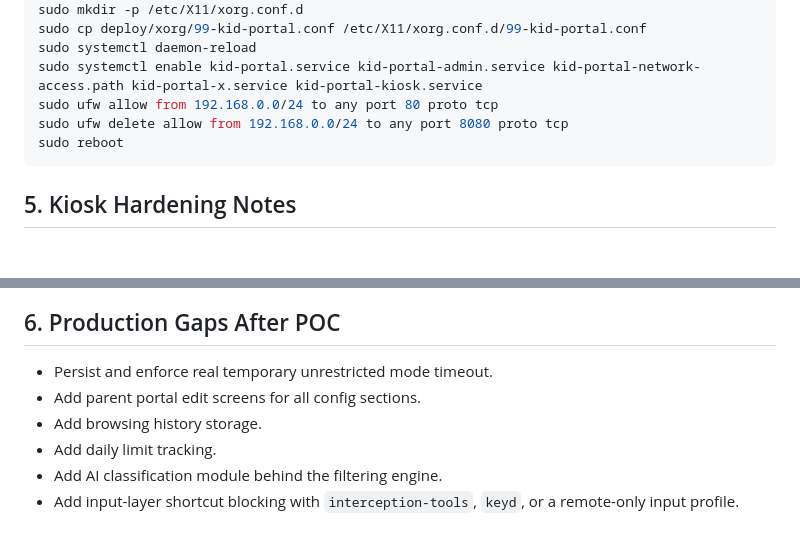
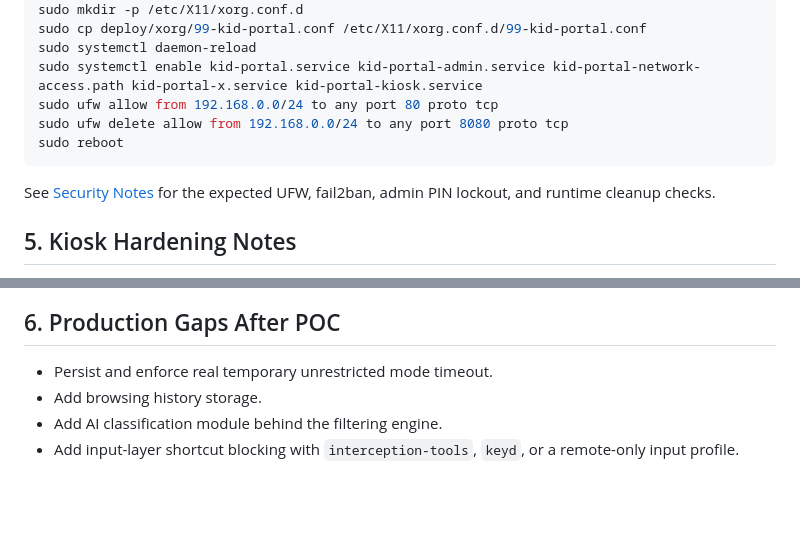
Before and after one commit to PilotRW/project-kid-portal-for-raspberry-pi, a Markdown page: docs/raspberry-pi-setup.md, 2 parts joined by grey strips. GitHub-like rendering; blank space fills up the shorter version.

````diff
--- a/docs/raspberry-pi-setup.md
+++ b/docs/raspberry-pi-setup.md
@@ -77,6 +77,8 @@ sudo ufw delete allow from 192.168.0.0/24 to any port 8080 proto tcp
 sudo reboot
 ```
 
+See [Security Notes](./security.md) for the expected UFW, fail2ban, admin PIN lockout, and runtime cleanup checks.
+
 ## 5. Kiosk Hardening Notes
 
 - Configure automatic login on tty1 with `raspi-config`.
@@ -96,8 +98,6 @@ sudo systemctl enable --now keyd
 ## 6. Production Gaps After POC
 
 - Persist and enforce real temporary unrestricted mode timeout.
-- Add parent portal edit screens for all config sections.
 - Add browsing history storage.
-- Add daily limit tracking.
 - Add AI classification module behind the filtering engine.
 - Add input-layer shortcut blocking with `interception-tools`, `keyd`, or a remote-only input profile.
````
Also changed, not shown: README.md (+2 -0 lines), docs/security.md (added, +80 -0 lines).
